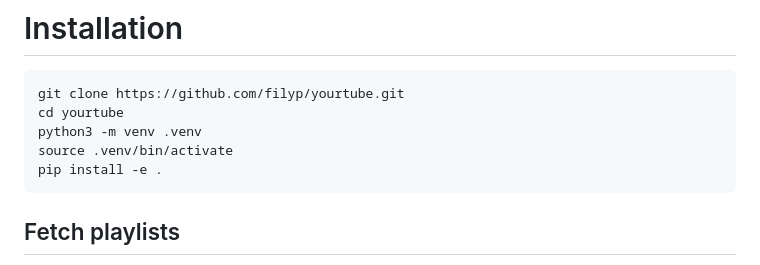
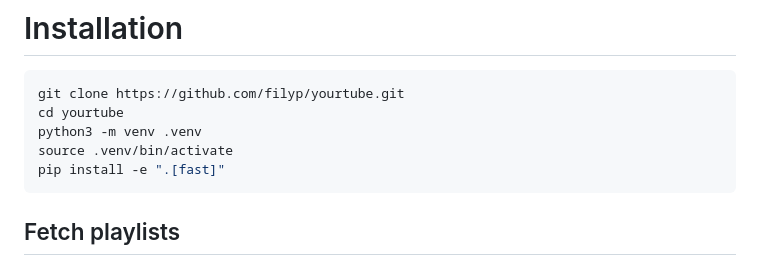
Before and after one commit to filyp/yourtube, a Markdown page: README.md, the part around the change. Drawn GitHub-style.

Commit message:
. update installation instructinos

````diff
--- a/README.md
+++ b/README.md
@@ -44,7 +44,7 @@ git clone https://github.com/filyp/yourtube.git
 cd yourtube
 python3 -m venv .venv
 source .venv/bin/activate
-pip install -e .
+pip install -e ".[fast]"
 ```
 
 ## Fetch playlists
````
